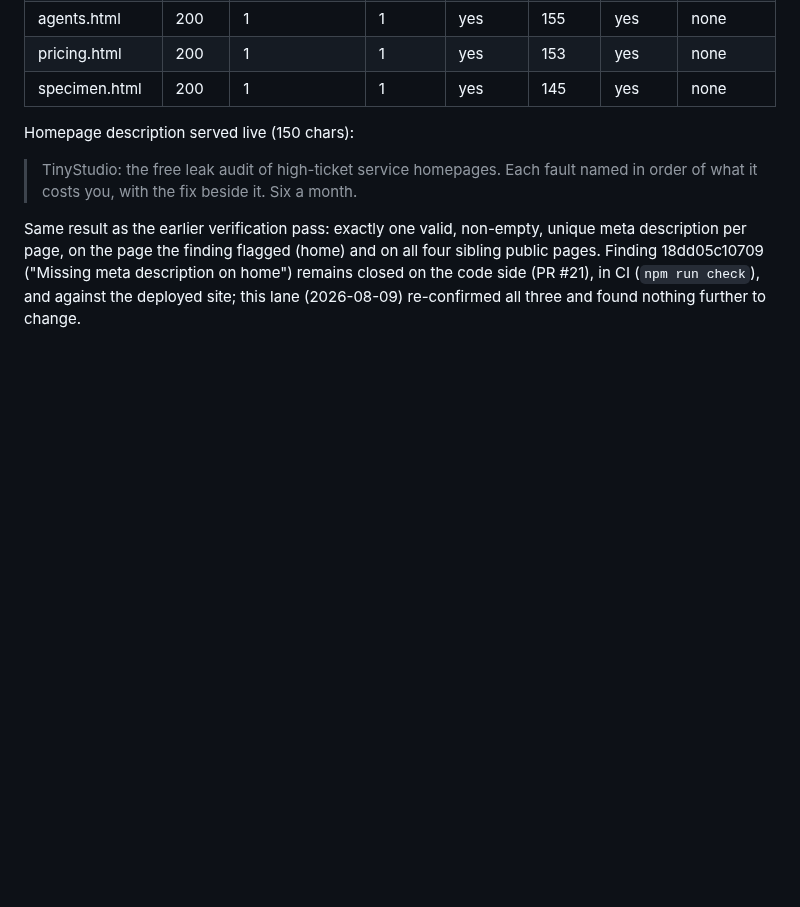
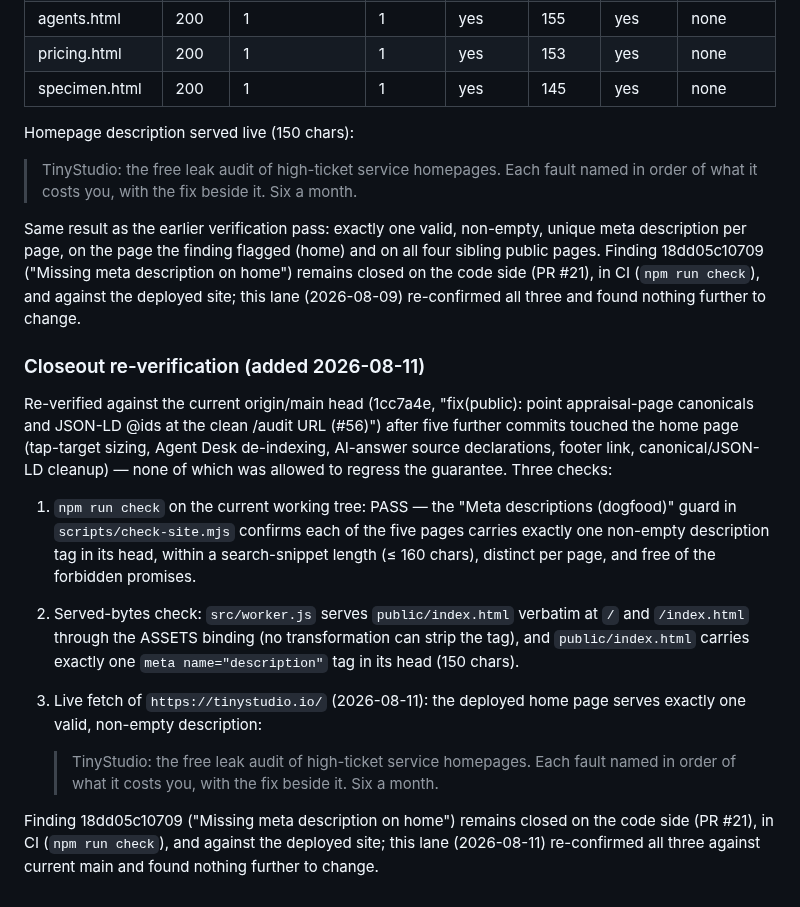
Before and after one commit to Nishfleet/TinyStudio.io, a Markdown page: docs/evidence/meta-descriptions-2026-08-09.md, the part around the change. Drawn GitHub-style; blank space fills up the shorter version.

Commit message:
docs(evidence): re-verify meta-description finding 18dd05c10709 against current main and live

```diff
--- a/docs/evidence/meta-descriptions-2026-08-09.md
+++ b/docs/evidence/meta-descriptions-2026-08-09.md
@@ -134,3 +134,32 @@ all four sibling public pages. Finding 18dd05c10709 ("Missing meta description
 on home") remains closed on the code side (PR #21), in CI (`npm run check`),
 and against the deployed site; this lane (2026-08-09) re-confirmed all three
 and found nothing further to change.
+
+### Closeout re-verification (added 2026-08-11)
+
+Re-verified against the current origin/main head (1cc7a4e, "fix(public): point
+appraisal-page canonicals and JSON-LD @ids at the clean /audit URL (#56)") after
+five further commits touched the home page (tap-target sizing, Agent Desk
+de-indexing, AI-answer source declarations, footer link, canonical/JSON-LD
+cleanup) — none of which was allowed to regress the guarantee. Three checks:
+
+1. `npm run check` on the current working tree: PASS — the "Meta descriptions
+   (dogfood)" guard in `scripts/check-site.mjs` confirms each of the five pages
+   carries exactly one non-empty description tag in its head, within a
+   search-snippet length (≤ 160 chars), distinct per page, and free of the
+   forbidden promises.
+
+2. Served-bytes check: `src/worker.js` serves `public/index.html` verbatim at
+   `/` and `/index.html` through the ASSETS binding (no transformation can
+   strip the tag), and `public/index.html` carries exactly one
+   `meta name="description"` tag in its head (150 chars).
+
+3. Live fetch of `https://tinystudio.io/` (2026-08-11): the deployed home page
+   serves exactly one valid, non-empty description:
+
+   > TinyStudio: the free leak audit of high-ticket service homepages. Each fault named in order of what it costs you, with the fix beside it. Six a month.
+
+Finding 18dd05c10709 ("Missing meta description on home") remains closed on the
+code side (PR #21), in CI (`npm run check`), and against the deployed site;
+this lane (2026-08-11) re-confirmed all three against current main and found
+nothing further to change.
```
